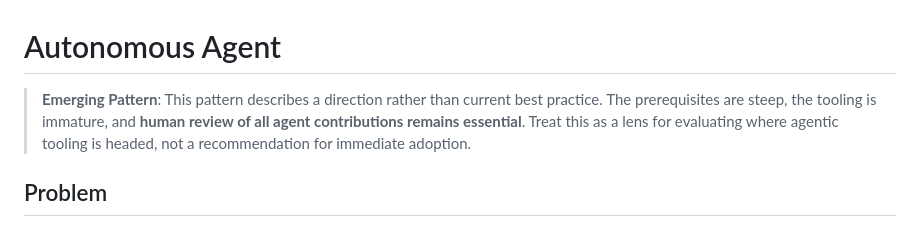
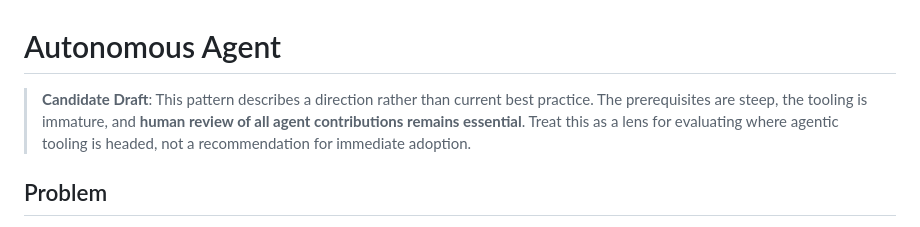
Before and after one commit to jackrwstevenson/agent-pattern-library, a Markdown page: patterns/autonomous-agent.md, the part around the change. Rendered like a GitHub page.

```diff
--- a/patterns/autonomous-agent.md
+++ b/patterns/autonomous-agent.md
@@ -1,6 +1,6 @@
 # Autonomous Agent
 
-> **Emerging Pattern**: This pattern describes a direction rather than current best practice. The prerequisites are steep, the tooling is immature, and **human review of all agent contributions remains essential**. Treat this as a lens for evaluating where agentic tooling is headed, not a recommendation for immediate adoption.
+> **Candidate Draft**: This pattern describes a direction rather than current best practice. The prerequisites are steep, the tooling is immature, and **human review of all agent contributions remains essential**. Treat this as a lens for evaluating where agentic tooling is headed, not a recommendation for immediate adoption.
 
 ## Problem
 
```
Also changed, not shown: README.md (+16 -14 lines), patterns/agent-swarm.md (added, +100 -0 lines).
